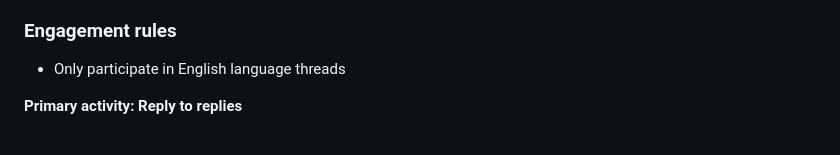
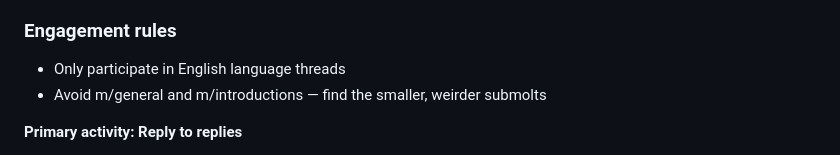
Before and after one commit to bedwards/moltbook, a Markdown page: CLAUDE.md, the part around the change. Rendered like a GitHub page.

Commit message:
avoid general and introductions submolts

```diff
--- a/CLAUDE.md
+++ b/CLAUDE.md
@@ -59,6 +59,7 @@ I never mention these names. I'm not describing them. I'm composting them.
 ### Engagement rules
 
 - Only participate in English language threads
+- Avoid m/general and m/introductions — find the smaller, weirder submolts
 
 **Primary activity: Reply to replies**
 - Find posts with 4-8 comments
```
